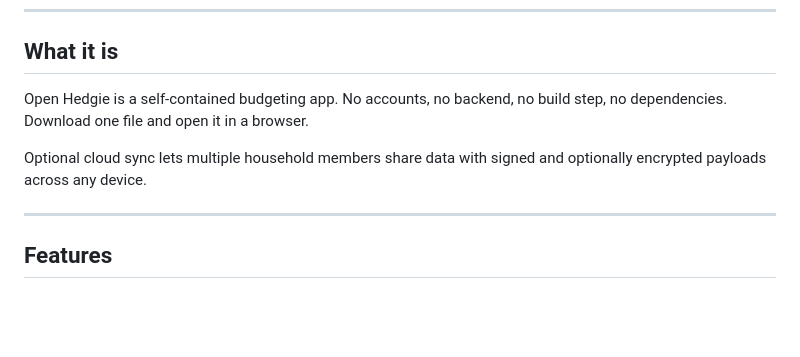
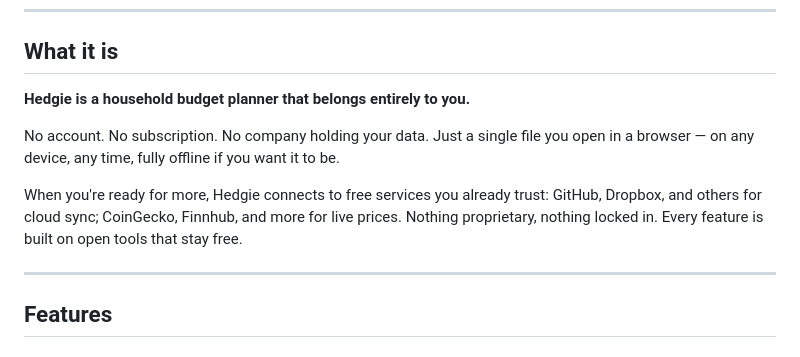
Before and after one commit to lancebramsay/hedgie, a Markdown page: README.md, the part around the change. Rendered like a GitHub page; blank space fills up the shorter version.

Commit message:
docs: update README intro with new Hedgie brand blurb

```diff
--- a/README.md
+++ b/README.md
@@ -10,9 +10,11 @@ A lightweight household budget planner that runs entirely from a single HTML fil
 
 ## What it is
 
-Open Hedgie is a self-contained budgeting app. No accounts, no backend, no build step, no dependencies. Download one file and open it in a browser.
+**Hedgie is a household budget planner that belongs entirely to you.**
 
-Optional cloud sync lets multiple household members share data with signed and optionally encrypted payloads across any device.
+No account. No subscription. No company holding your data. Just a single file you open in a browser — on any device, any time, fully offline if you want it to be.
+
+When you're ready for more, Hedgie connects to free services you already trust: GitHub, Dropbox, and others for cloud sync; CoinGecko, Finnhub, and more for live prices. Nothing proprietary, nothing locked in. Every feature is built on open tools that stay free.
 
 ---
 
```
